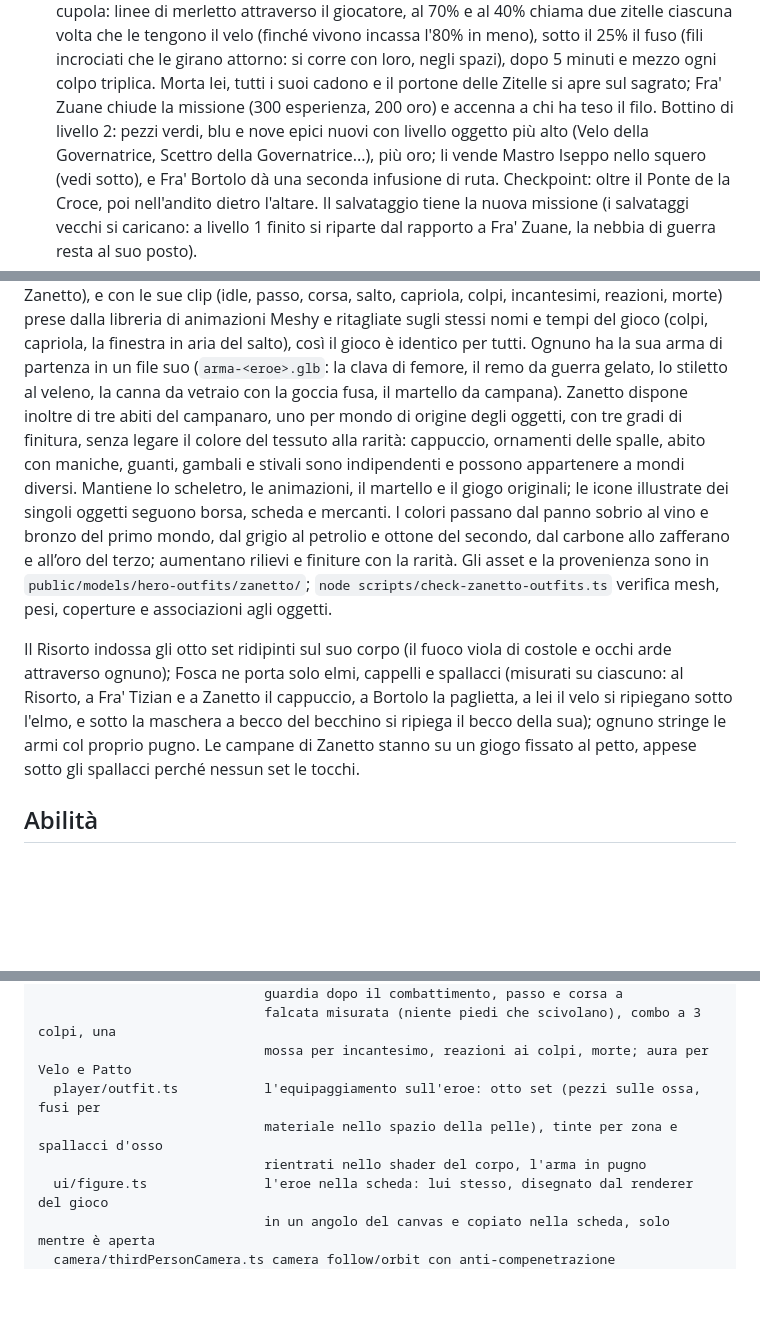
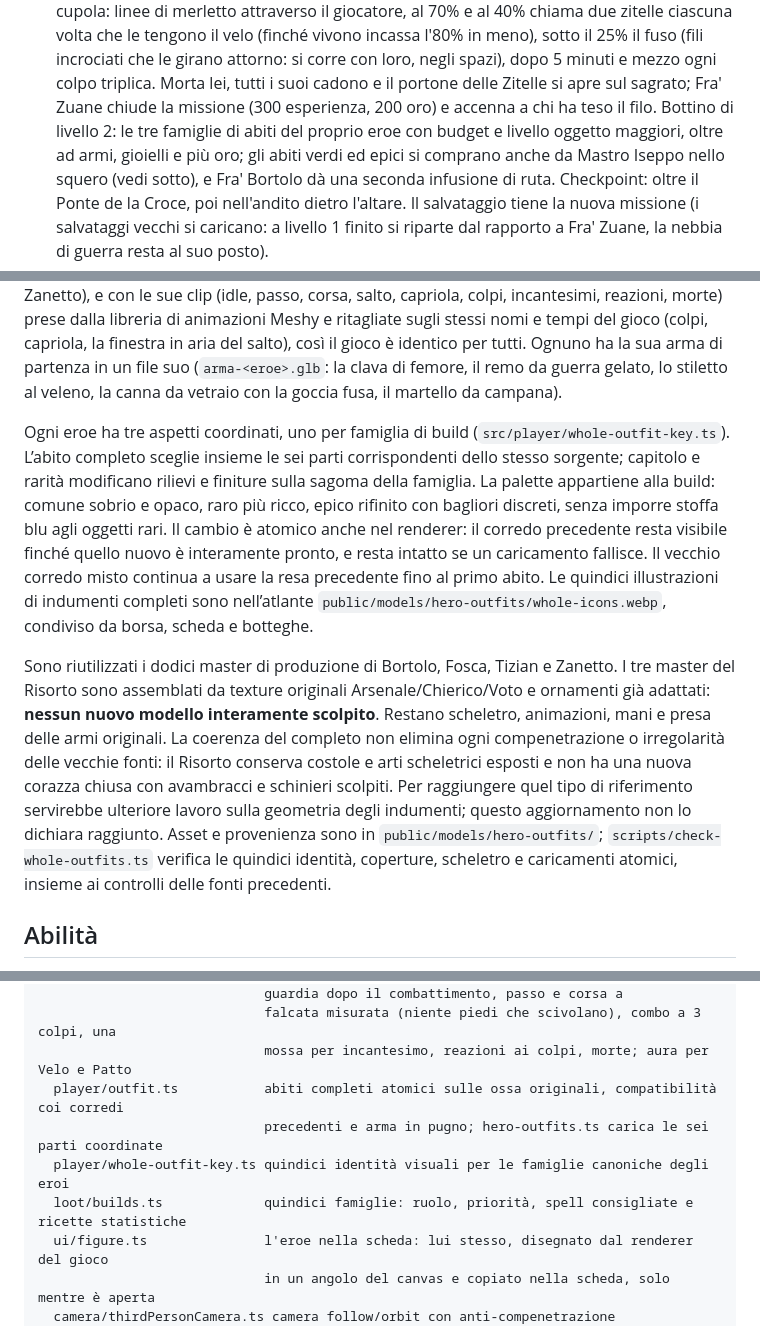
Before and after one commit to monga-hub/Redentore, a Markdown page: README.md, 3 parts joined by grey strips. GitHub-like rendering; blank space fills up the shorter version.

Commit message:
docs: describe integrated outfits and visual source limits

```diff
--- a/README.md
+++ b/README.md
@@ -50,8 +50,8 @@ fino alla chiesa delle Zitelle, il livello 3 (l'ultimo) passa in gondola dalla P
   ciascuna volta che le tengono il velo (finché vivono incassa l'80% in meno), sotto il 25% il fuso (fili
   incrociati che le girano attorno: si corre con loro, negli spazi), dopo 5 minuti e mezzo ogni colpo triplica.
   Morta lei, tutti i suoi cadono e il portone delle Zitelle si apre sul sagrato; Fra' Zuane chiude la missione
-  (300 esperienza, 200 oro) e accenna a chi ha teso il filo. Bottino di livello 2: pezzi verdi, blu e nove epici
-  nuovi con livello oggetto più alto (Velo della Governatrice, Scettro della Governatrice...), più oro; li vende
+  (300 esperienza, 200 oro) e accenna a chi ha teso il filo. Bottino di livello 2: le tre famiglie di abiti del proprio eroe con budget e livello oggetto maggiori,
+  oltre ad armi, gioielli e più oro; gli abiti verdi ed epici si comprano anche da
   Mastro Iseppo nello squero (vedi sotto), e Fra' Bortolo dà una seconda infusione di ruta. Checkpoint: oltre il Ponte de la
   Croce, poi nell'andito dietro l'altare. Il salvataggio tiene la nuova missione (i salvataggi vecchi si caricano:
   a livello 1 finito si riparte dal rapporto a Fra' Zuane, la nebbia di guerra resta al suo posto).
@@ -330,13 +330,24 @@ braccia di Fra' Tizian, il verderame di Zanetto), e con le sue clip (idle, passo
 reazioni, morte) prese dalla libreria di animazioni Meshy e ritagliate sugli stessi nomi e tempi del gioco (colpi, capriola, la
 finestra in aria del salto), così il gioco è identico per tutti. Ognuno ha la sua arma di partenza in un file suo
 (`arma-<eroe>.glb`: la clava di femore, il remo da guerra gelato, lo stiletto al veleno, la canna da vetraio con la goccia fusa,
-il martello da campana). Zanetto dispone inoltre di tre abiti del campanaro, uno per mondo di origine degli oggetti, con tre gradi di finitura, senza legare il colore del tessuto alla rarità: cappuccio, ornamenti delle spalle, abito con maniche, guanti, gambali e stivali sono indipendenti e possono appartenere a mondi diversi. Mantiene lo scheletro, le animazioni, il martello e il giogo originali; le icone illustrate dei singoli oggetti seguono borsa, scheda e mercanti. I colori passano dal panno sobrio al vino e bronzo del primo mondo, dal grigio al petrolio e ottone del secondo, dal carbone allo zafferano e all’oro del terzo; aumentano rilievi e finiture con la rarità. Gli asset e la provenienza sono in `public/models/hero-outfits/zanetto/`; `node scripts/check-zanetto-outfits.ts` verifica mesh, pesi, coperture e associazioni agli oggetti.
+il martello da campana).
 
-Il Risorto indossa gli otto set ridipinti sul suo corpo (il fuoco viola di costole e occhi arde attraverso ognuno); Fosca ne porta solo elmi, cappelli e
-spallacci (misurati su ciascuno: al Risorto, a Fra' Tizian e a Zanetto il cappuccio, a Bortolo la paglietta, a lei il velo si
-ripiegano sotto l'elmo, e sotto la maschera a becco del becchino si ripiega il becco della sua); ognuno
-stringe le armi col proprio pugno. Le campane di Zanetto stanno su un giogo fissato al petto,
-appese sotto gli spallacci perché nessun set le tocchi.
+Ogni eroe ha tre aspetti coordinati, uno per famiglia di build (`src/player/whole-outfit-key.ts`). L’abito completo
+sceglie insieme le sei parti corrispondenti dello stesso sorgente; capitolo e rarità modificano rilievi e finiture sulla
+sagoma della famiglia. La palette appartiene alla build: comune sobrio e opaco, raro più ricco, epico rifinito con
+bagliori discreti, senza imporre stoffa blu agli oggetti rari. Il cambio è atomico anche nel renderer: il corredo precedente
+resta visibile finché quello nuovo è interamente pronto, e resta intatto se un caricamento fallisce. Il vecchio corredo
+misto continua a usare la resa precedente fino al primo abito. Le quindici illustrazioni di indumenti completi sono
+nell’atlante `public/models/hero-outfits/whole-icons.webp`, condiviso da borsa, scheda e botteghe.
+
+Sono riutilizzati i dodici master di produzione di Bortolo, Fosca, Tizian e Zanetto. I tre master del Risorto sono
+assemblati da texture originali Arsenale/Chierico/Voto e ornamenti già adattati: **nessun nuovo modello interamente
+scolpito**. Restano scheletro, animazioni, mani e presa delle armi originali. La coerenza del completo non elimina ogni
+compenetrazione o irregolarità delle vecchie fonti: il Risorto conserva costole e arti scheletrici esposti e non ha una
+nuova corazza chiusa con avambracci e schinieri scolpiti. Per raggiungere quel tipo di riferimento servirebbe ulteriore
+lavoro sulla geometria degli indumenti; questo aggiornamento non lo dichiara raggiunto. Asset e provenienza sono in
+`public/models/hero-outfits/`; `scripts/check-whole-outfits.ts` verifica le quindici identità, coperture, scheletro e
+caricamenti atomici, insieme ai controlli delle fonti precedenti.
 
 ## Abilità
 
@@ -573,9 +584,10 @@ src/
                              guardia dopo il combattimento, passo e corsa a
                              falcata misurata (niente piedi che scivolano), combo a 3 colpi, una
                              mossa per incantesimo, reazioni ai colpi, morte; aura per Velo e Patto
-  player/outfit.ts           l'equipaggiamento sull'eroe: otto set (pezzi sulle ossa, fusi per
-                             materiale nello spazio della pelle), tinte per zona e spallacci d'osso
-                             rientrati nello shader del corpo, l'arma in pugno
+  player/outfit.ts           abiti completi atomici sulle ossa originali, compatibilità coi corredi
+                             precedenti e arma in pugno; hero-outfits.ts carica le sei parti coordinate
+  player/whole-outfit-key.ts quindici identità visuali per le famiglie canoniche degli eroi
+  loot/builds.ts             quindici famiglie: ruolo, priorità, spell consigliate e ricette statistiche
   ui/figure.ts               l'eroe nella scheda: lui stesso, disegnato dal renderer del gioco
                              in un angolo del canvas e copiato nella scheda, solo mentre è aperta
   camera/thirdPersonCamera.ts camera follow/orbit con anti-compenetrazione
```
Also changed, not shown: other parts of README.md (+1 -1 lines).
